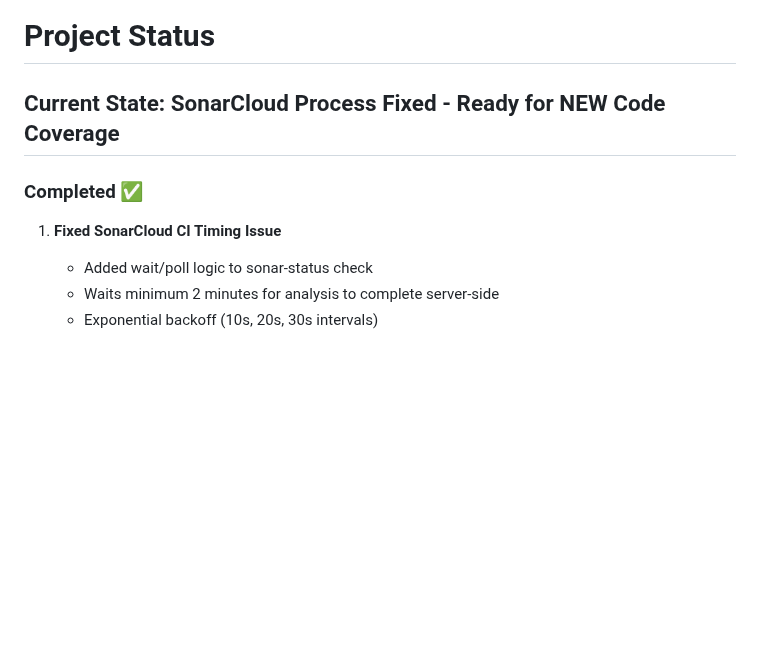
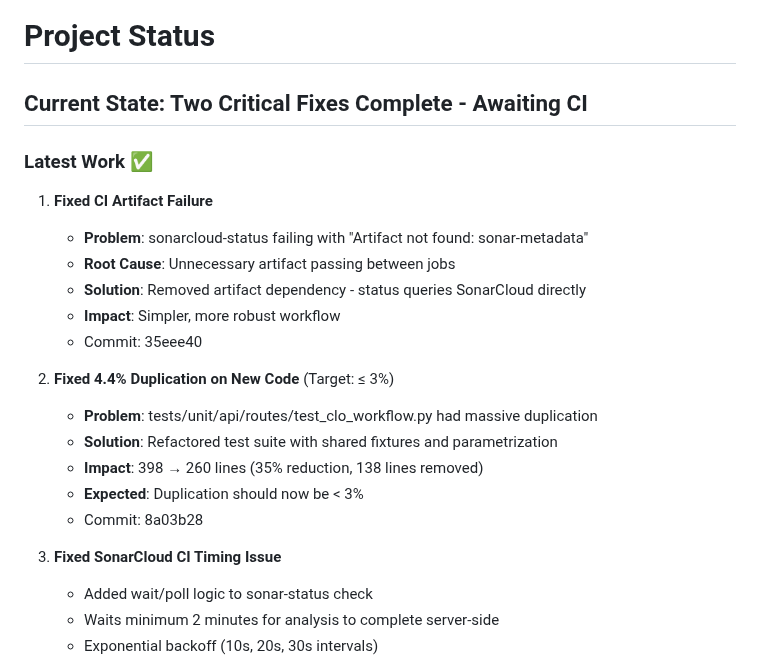
Before and after one commit to ScienceIsNeato/course_record_updater, a Markdown page: STATUS.md, the part around the change. GitHub-like rendering; blank space fills up the shorter version.

Commit message:
docs: update STATUS with CI fix and duplication resolution

```diff
--- a/STATUS.md
+++ b/STATUS.md
@@ -1,9 +1,23 @@
 # Project Status
 
-## Current State: SonarCloud Process Fixed - Ready for NEW Code Coverage
+## Current State: Two Critical Fixes Complete - Awaiting CI
 
-### Completed ✅
-1. **Fixed SonarCloud CI Timing Issue**
+### Latest Work ✅
+1. **Fixed CI Artifact Failure**
+   - **Problem**: sonarcloud-status failing with "Artifact not found: sonar-metadata"
+   - **Root Cause**: Unnecessary artifact passing between jobs
+   - **Solution**: Removed artifact dependency - status queries SonarCloud directly
+   - **Impact**: Simpler, more robust workflow
+   - Commit: 35eee40
+
+2. **Fixed 4.4% Duplication on New Code** (Target: ≤ 3%)
+   - **Problem**: tests/unit/api/routes/test_clo_workflow.py had massive duplication
+   - **Solution**: Refactored test suite with shared fixtures and parametrization
+   - **Impact**: 398 → 260 lines (35% reduction, 138 lines removed)
+   - **Expected**: Duplication should now be < 3%
+   - Commit: 8a03b28
+
+2. **Fixed SonarCloud CI Timing Issue**
    - Added wait/poll logic to sonar-status check
    - Waits minimum 2 minutes for analysis to complete server-side
    - Exponential backoff (10s, 20s, 30s intervals)
```
